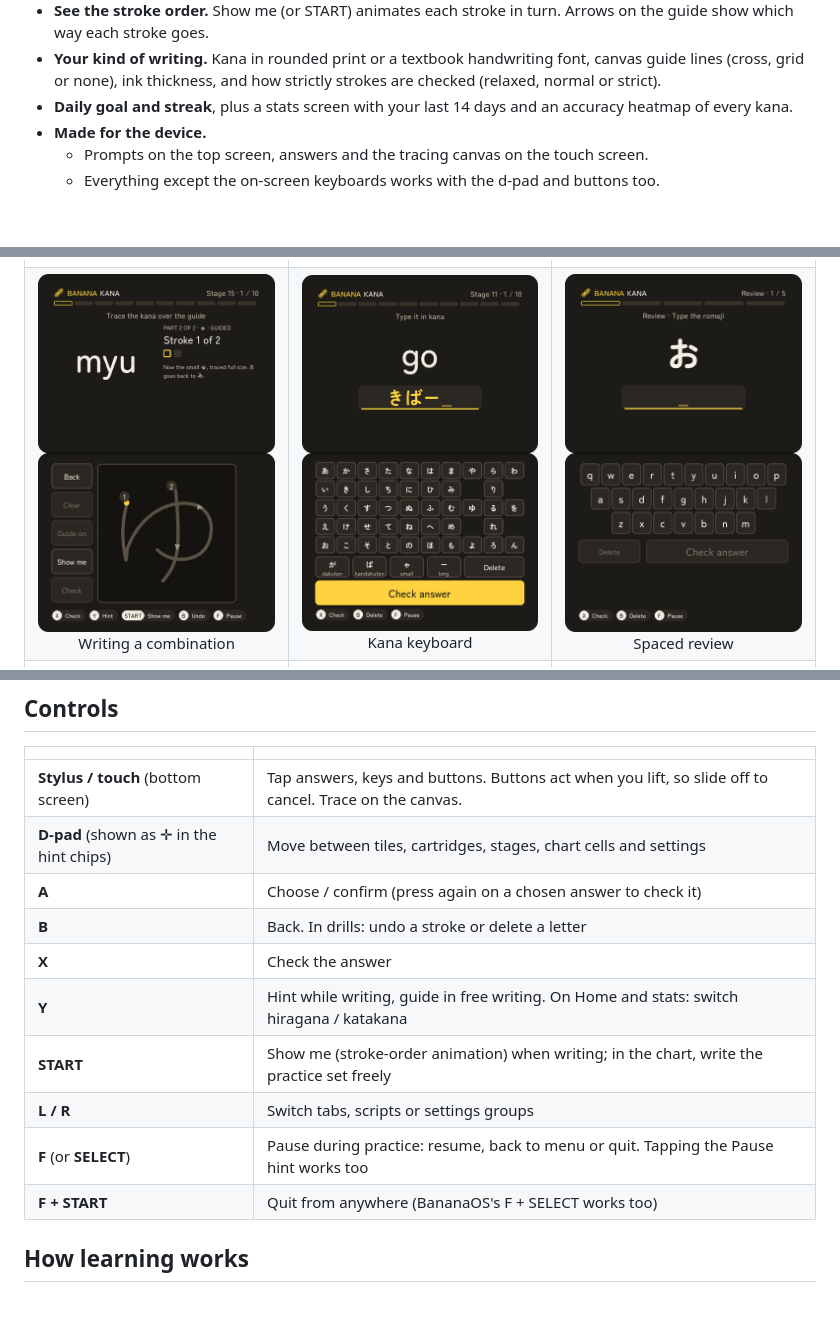
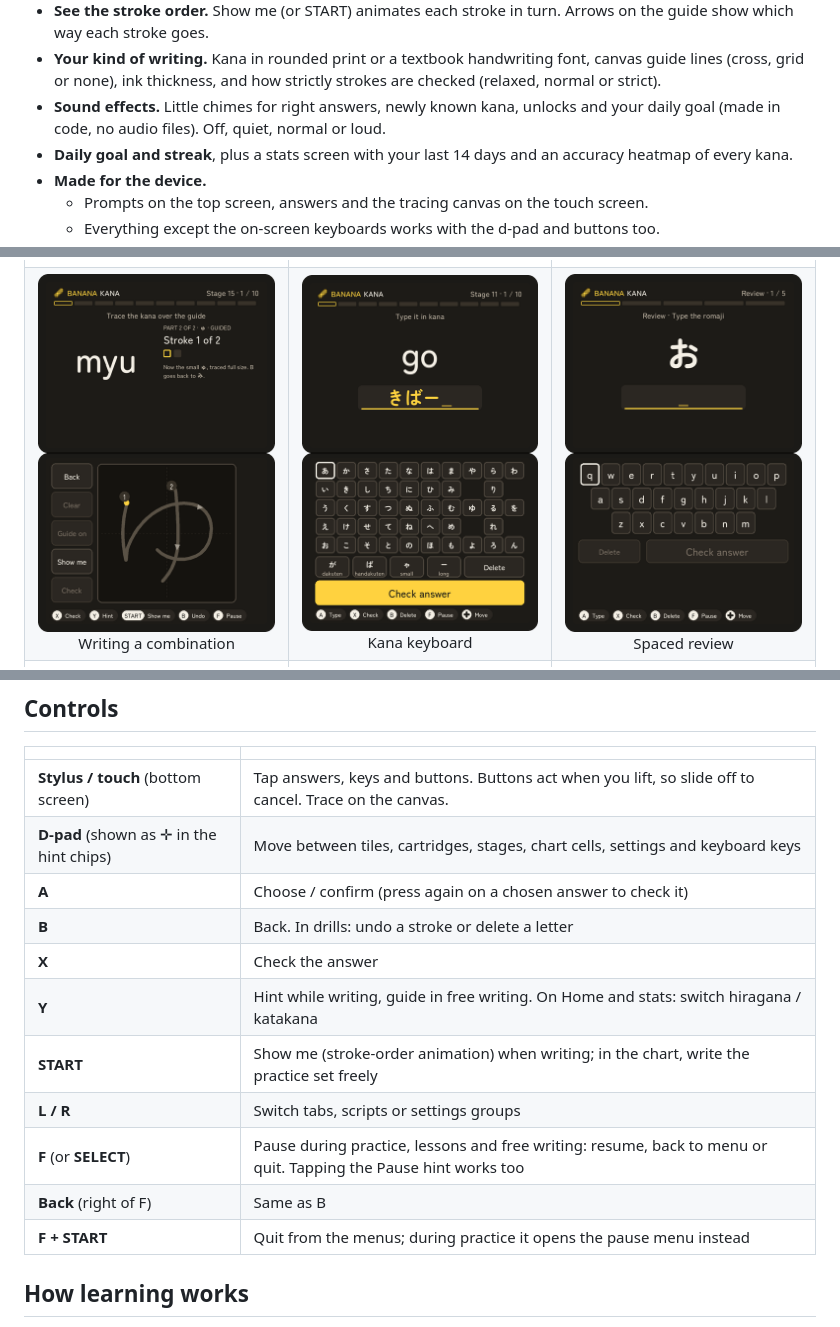
Before and after one commit to Parzival3971/banana-kana, a Markdown page: README.md, 3 parts joined by grey strips. GitHub-like rendering; pictures changed too: docs/img/review.png, docs/img/type-kana.png; folded sections open; blank space fills up the shorter version.

```diff
--- a/README.md
+++ b/README.md
@@ -43,6 +43,8 @@ Lessons, drills and stylus tracing for [BananaOS](https://github.com/JorreFog/ba
   stroke goes.
 - **Your kind of writing.** Kana in rounded print or a textbook handwriting font, canvas guide lines (cross, grid or
   none), ink thickness, and how strictly strokes are checked (relaxed, normal or strict).
+- **Sound effects.** Little chimes for right answers, newly known kana, unlocks and your daily goal (made in code, no
+  audio files). Off, quiet, normal or loud.
 - **Daily goal and streak**, plus a stats screen with your last 14 days and an accuracy heatmap of every kana.
 - **Made for the device.**
   - Prompts on the top screen, answers and the tracing canvas on the touch screen.
@@ -89,15 +91,16 @@ You need an Anbernic RG DS Plus running BananaOS.
 | | |
 |---|---|
 | **Stylus / touch** (bottom screen) | Tap answers, keys and buttons. Buttons act when you lift, so slide off to cancel. Trace on the canvas. |
-| **D-pad** (shown as ✛ in the hint chips) | Move between tiles, cartridges, stages, chart cells and settings |
+| **D-pad** (shown as ✛ in the hint chips) | Move between tiles, cartridges, stages, chart cells, settings and keyboard keys |
 | **A** | Choose / confirm (press again on a chosen answer to check it) |
 | **B** | Back. In drills: undo a stroke or delete a letter |
 | **X** | Check the answer |
 | **Y** | Hint while writing, guide in free writing. On Home and stats: switch hiragana / katakana |
 | **START** | Show me (stroke-order animation) when writing; in the chart, write the practice set freely |
 | **L / R** | Switch tabs, scripts or settings groups |
-| **F** (or **SELECT**) | Pause during practice: resume, back to menu or quit. Tapping the Pause hint works too |
-| **F + START** | Quit from anywhere (BananaOS's F + SELECT works too) |
+| **F** (or **SELECT**) | Pause during practice, lessons and free writing: resume, back to menu or quit. Tapping the Pause hint works too |
+| **Back** (right of F) | Same as B |
+| **F + START** | Quit from the menus; during practice it opens the pause menu instead |
 
 ## How learning works
 
```
Also changed, not shown: other parts of README.md (+1 -1 lines), CHANGELOG.md (+4 -1 lines), CLAUDE.md (+10 -6 lines), docs/img/credits.png, 9 other files.
